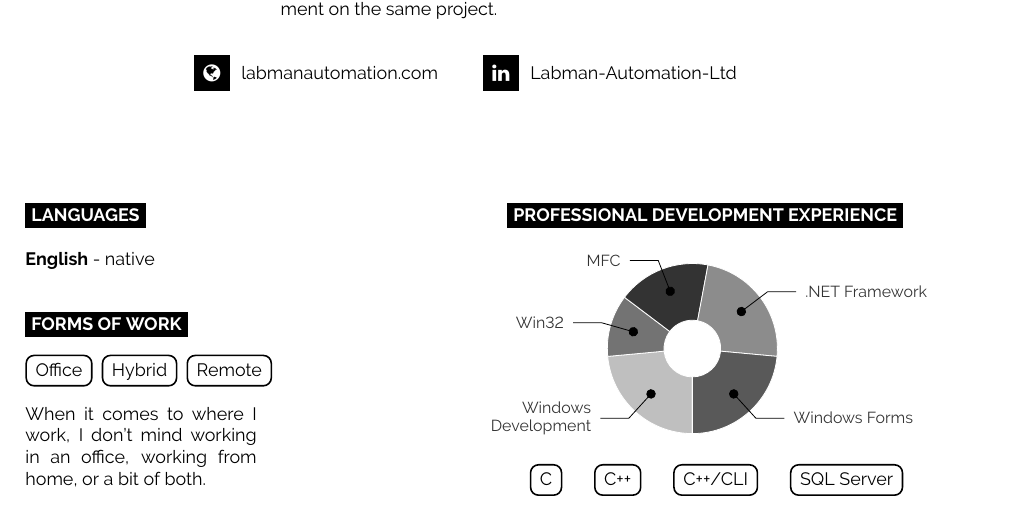
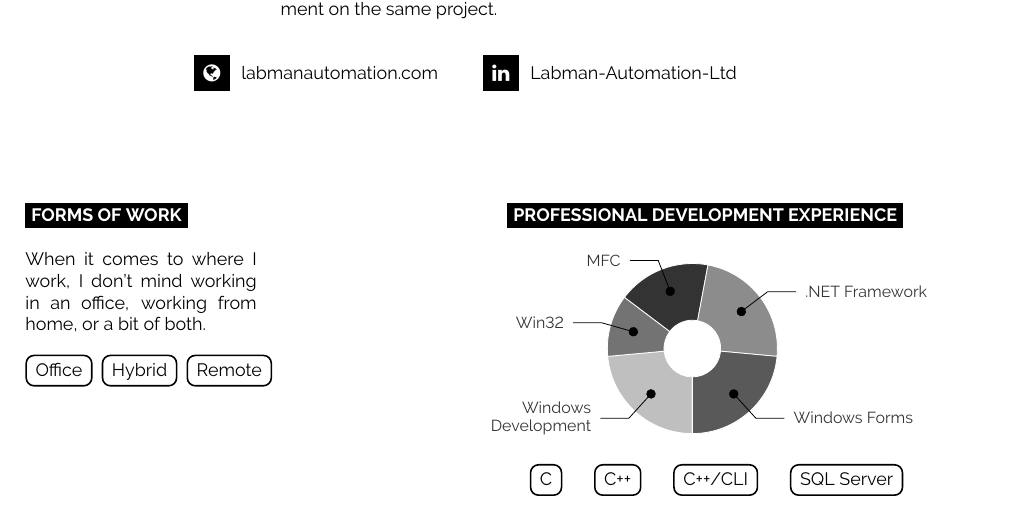
Before and after one commit to Broomfields/Resume, a LaTeX CV (LaTeX/Resume/Resume - Shaun Broomfield.tex): part of page 2 of 3, cut so that both start at the same text. Compiled offline with pdfLaTeX.

Commit message:
Revision 2 (patch)
Removed languages, altered forms of work structure

```diff
--- a/LaTeX/Resume/Resume - Shaun Broomfield.tex
+++ b/LaTeX/Resume/Resume - Shaun Broomfield.tex
@@ -179,20 +179,14 @@
 %----------------------------------------------------------------------------------------
 
 \begin{minipage}[t]{0.3\textwidth}
-%	\vspace{-\baselineskip} % Required for vertically aligning minipages
-
-	\cvsect{Languages}
-
-	\textbf{English} - native\\
-
-
 	\cvsect{Forms of Work}
-
-	\Label{black}{Office} \Label{black}{Hybrid} \Label{black}{Remote}\\
 
 	\begin{minipage}[t]{0.8\textwidth}
 		When it comes to where I work, I don't mind working in an office, working from home, or a bit of both.\\
 	\end{minipage}
+
+	\Label{black}{Office} \Label{black}{Hybrid} \Label{black}{Remote}\\
+
 \end{minipage}
 \hfill % Whitespace between
 %----------------------------------------------------------------------------------------
```
Also changed, not shown: LaTeX/Resume/Resume - Shaun Broomfield.pdf, 1 other file.
